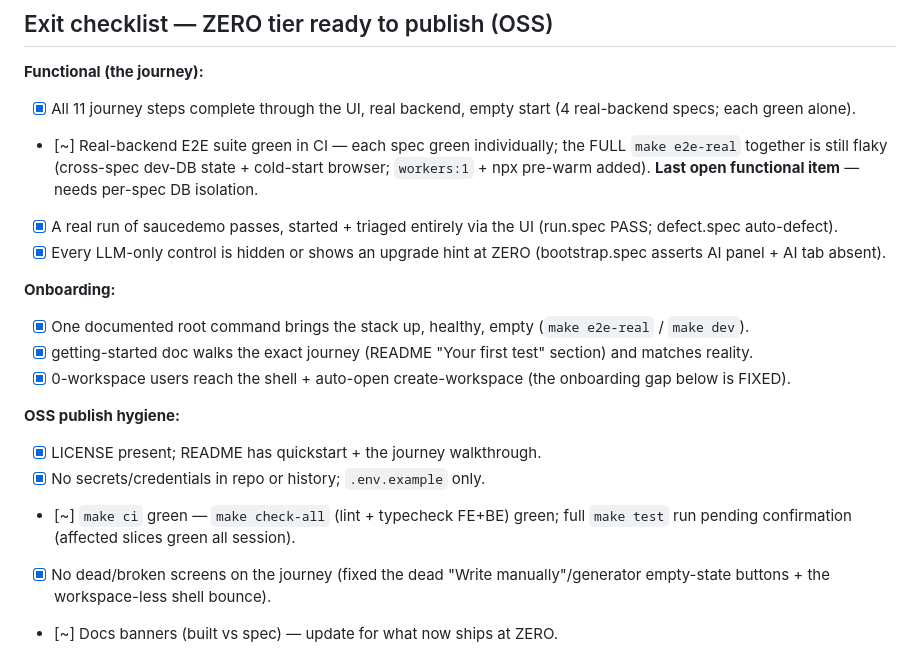
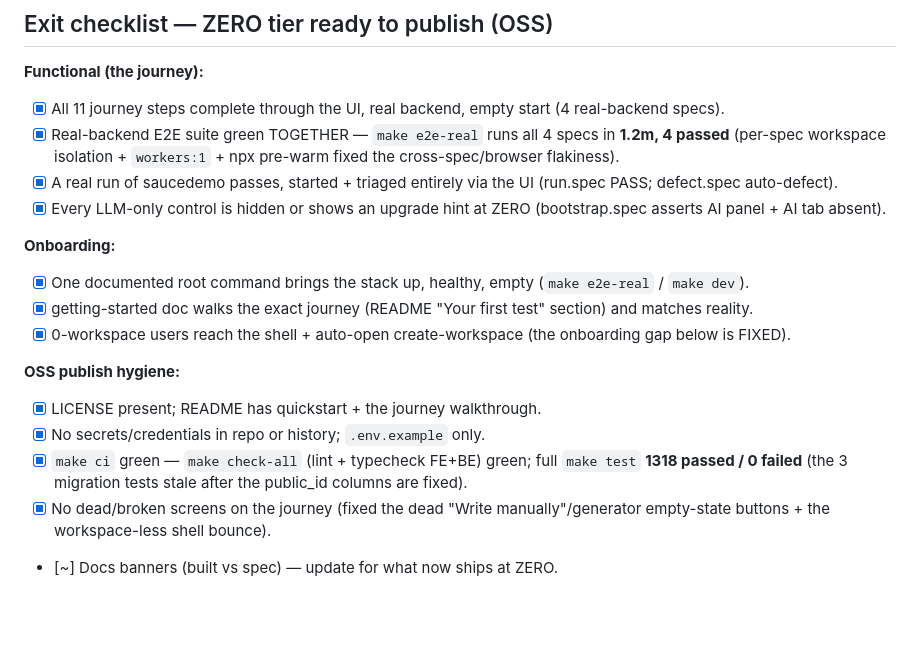
Before and after one commit to suiflex/suitest, a Markdown page: docs/loops/ZERO_READINESS_DOGFOOD_LOOP.md, the part around the change. GitHub-like rendering; blank space fills up the shorter version.

```diff
--- a/docs/loops/ZERO_READINESS_DOGFOOD_LOOP.md
+++ b/docs/loops/ZERO_READINESS_DOGFOOD_LOOP.md
@@ -132,8 +132,8 @@ Stop the loop when the **exit checklist** below is fully green.
 ## Exit checklist — ZERO tier ready to publish (OSS)
 
 **Functional (the journey):**
-- [x] All 11 journey steps complete through the UI, real backend, empty start (4 real-backend specs; each green alone).
-- [~] Real-backend E2E suite green in CI — each spec green individually; the FULL `make e2e-real` together is still flaky (cross-spec dev-DB state + cold-start browser; `workers:1` + npx pre-warm added). **Last open functional item** — needs per-spec DB isolation.
+- [x] All 11 journey steps complete through the UI, real backend, empty start (4 real-backend specs).
+- [x] Real-backend E2E suite green TOGETHER — `make e2e-real` runs all 4 specs in **1.2m, 4 passed** (per-spec workspace isolation + `workers:1` + npx pre-warm fixed the cross-spec/browser flakiness).
 - [x] A real run of saucedemo passes, started + triaged entirely via the UI (run.spec PASS; defect.spec auto-defect).
 - [x] Every LLM-only control is hidden or shows an upgrade hint at ZERO (bootstrap.spec asserts AI panel + AI tab absent).
 
@@ -145,7 +145,7 @@ Stop the loop when the **exit checklist** below is fully green.
 **OSS publish hygiene:**
 - [x] LICENSE present; README has quickstart + the journey walkthrough.
 - [x] No secrets/credentials in repo or history; `.env.example` only.
-- [~] `make ci` green — `make check-all` (lint + typecheck FE+BE) green; full `make test` run pending confirmation (affected slices green all session).
+- [x] `make ci` green — `make check-all` (lint + typecheck FE+BE) green; full `make test` **1318 passed / 0 failed** (the 3 migration tests stale after the public_id columns are fixed).
 - [x] No dead/broken screens on the journey (fixed the dead "Write manually"/generator empty-state buttons + the workspace-less shell bounce).
 - [~] Docs banners (built vs spec) — update for what now ships at ZERO.
 
```
Also changed, not shown: SESSION_LOOP.md (+2 -2 lines).
